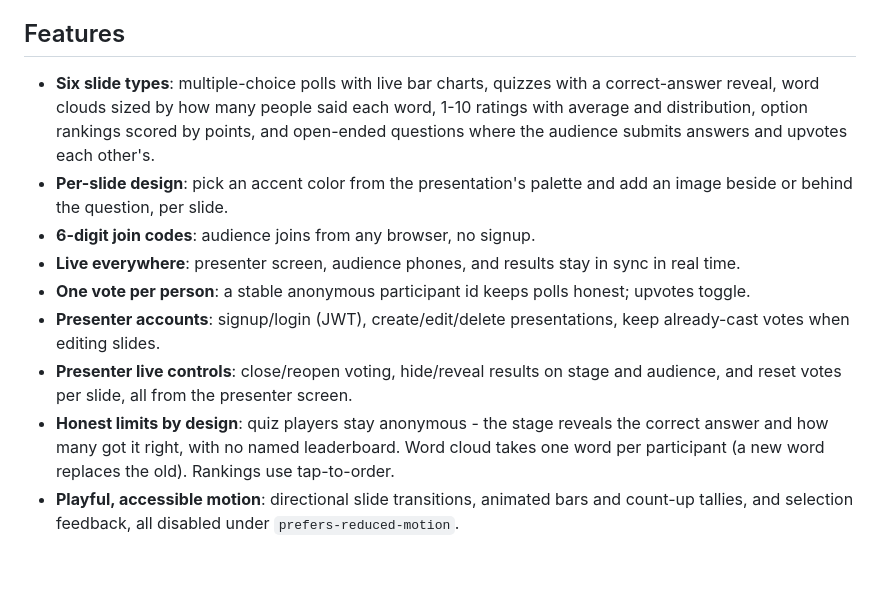
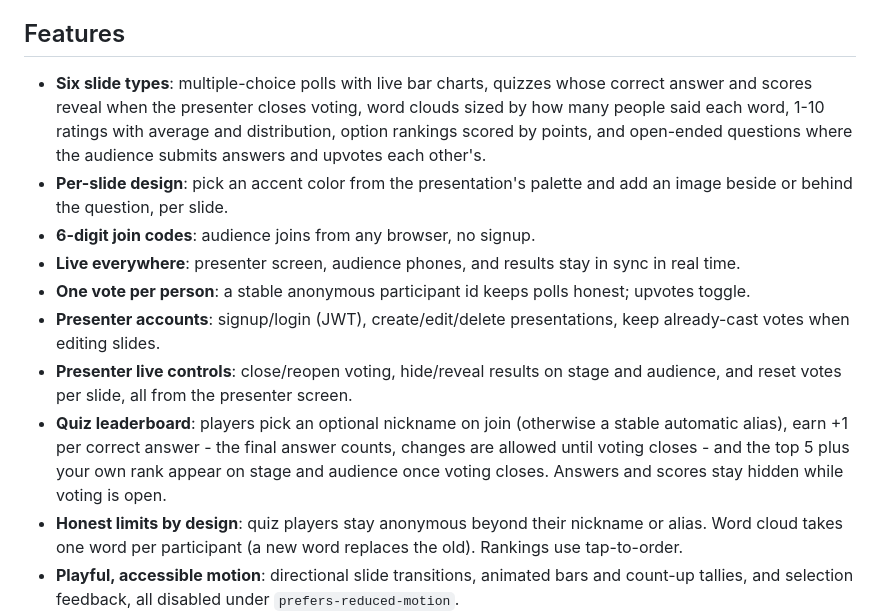
Before and after one commit to fadhilmch/mentimeter, a Markdown page: README.md, the part around the change. Rendered like a GitHub page; blank space fills up the shorter version.

Commit message:
Quiz leaderboard + reveal-on-close (client + docs)
Updated the description of quiz features and clarified anonymity in the leaderboard.

```diff
--- a/README.md
+++ b/README.md
@@ -6,14 +6,15 @@ Open-source live audience polling - a modern rebuild of this repository's origin
 
 ## Features
 
-- **Six slide types**: multiple-choice polls with live bar charts, quizzes with a correct-answer reveal, word clouds sized by how many people said each word, 1-10 ratings with average and distribution, option rankings scored by points, and open-ended questions where the audience submits answers and upvotes each other's.
+- **Six slide types**: multiple-choice polls with live bar charts, quizzes whose correct answer and scores reveal when the presenter closes voting, word clouds sized by how many people said each word, 1-10 ratings with average and distribution, option rankings scored by points, and open-ended questions where the audience submits answers and upvotes each other's.
 - **Per-slide design**: pick an accent color from the presentation's palette and add an image beside or behind the question, per slide.
 - **6-digit join codes**: audience joins from any browser, no signup.
 - **Live everywhere**: presenter screen, audience phones, and results stay in sync in real time.
 - **One vote per person**: a stable anonymous participant id keeps polls honest; upvotes toggle.
 - **Presenter accounts**: signup/login (JWT), create/edit/delete presentations, keep already-cast votes when editing slides.
 - **Presenter live controls**: close/reopen voting, hide/reveal results on stage and audience, and reset votes per slide, all from the presenter screen.
-- **Honest limits by design**: quiz players stay anonymous - the stage reveals the correct answer and how many got it right, with no named leaderboard. Word cloud takes one word per participant (a new word replaces the old). Rankings use tap-to-order.
+- **Quiz leaderboard**: players pick an optional nickname on join (otherwise a stable automatic alias), earn +1 per correct answer - the final answer counts, changes are allowed until voting closes - and the top 5 plus your own rank appear on stage and audience once voting closes. Answers and scores stay hidden while voting is open.
+- **Honest limits by design**: quiz players stay anonymous beyond their nickname or alias. Word cloud takes one word per participant (a new word replaces the old). Rankings use tap-to-order.
 - **Playful, accessible motion**: directional slide transitions, animated bars and count-up tallies, and selection feedback, all disabled under `prefers-reduced-motion`.
 - **Two realtime transports** (same event protocol, same UI):
   - **Socket.IO** - default, fully self-hosted and open-source.
```
